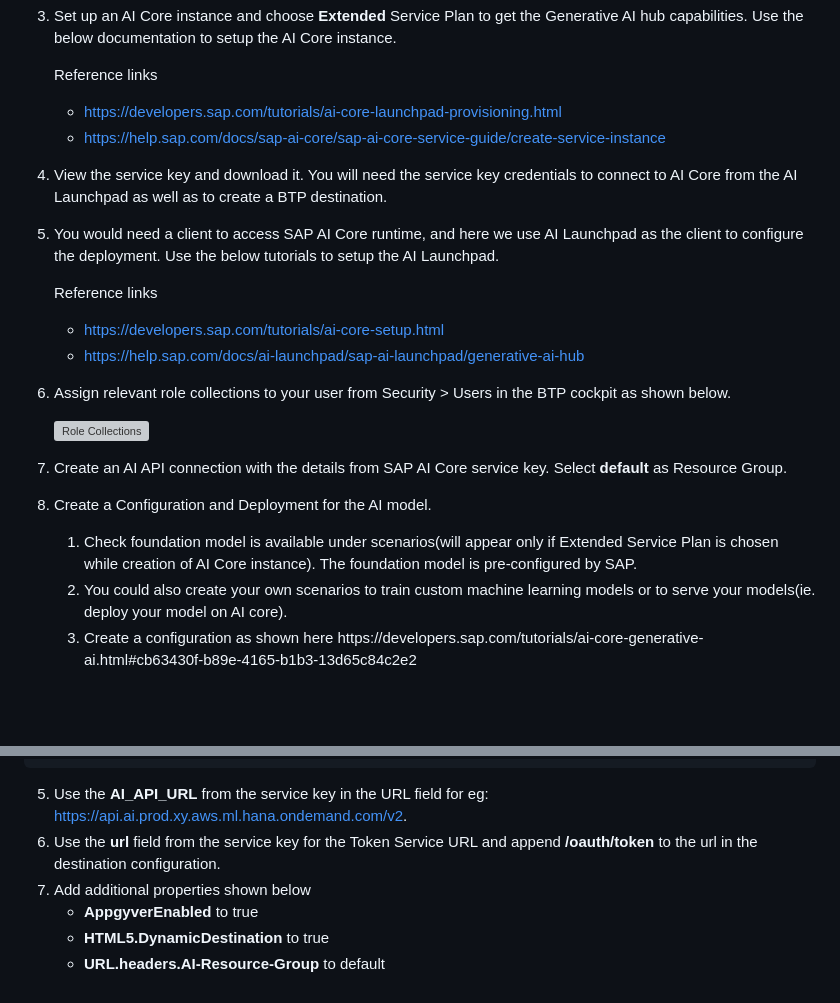
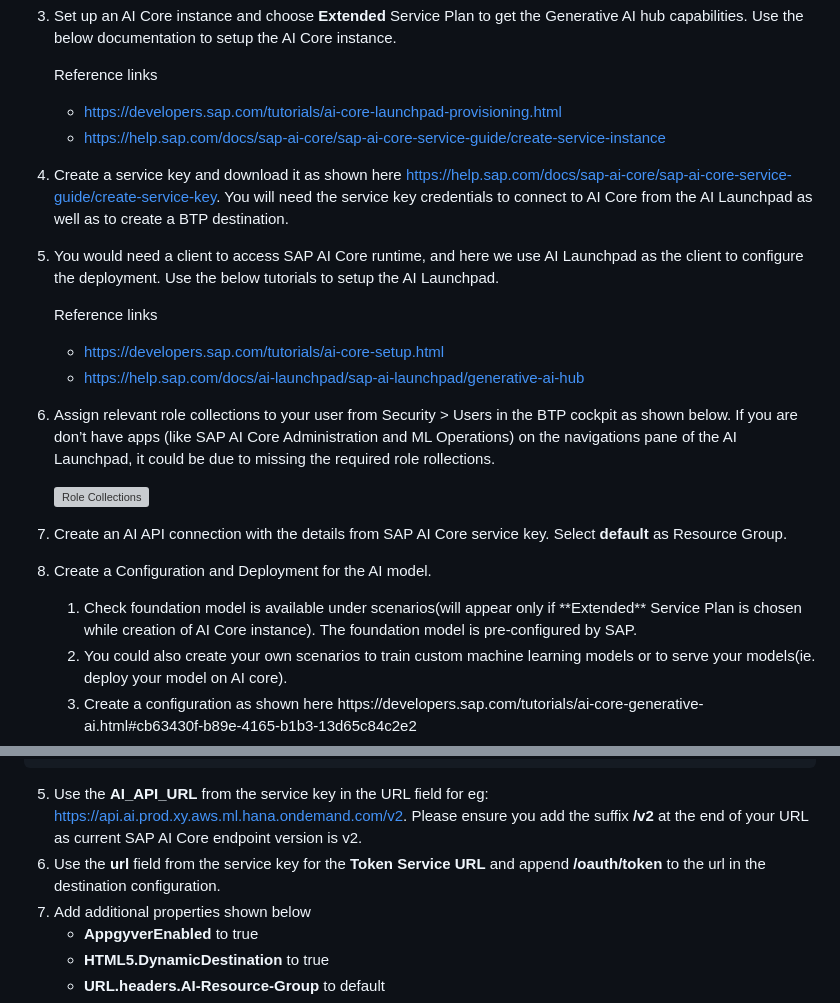
Before and after one commit to SAP-samples/teched2024-developer-keynote, a Markdown page: topics/DEV100A-build-chatbot-apps-aicore/README.md, 2 parts joined by grey strips. GitHub-like rendering; blank space fills up the shorter version; grey boxes are pictures that could not be loaded.

Commit message:
Update README.md - some clarification

````diff
--- a/topics/DEV100A-build-chatbot-apps-aicore/README.md
+++ b/topics/DEV100A-build-chatbot-apps-aicore/README.md
@@ -10,7 +10,7 @@
     - https://developers.sap.com/tutorials/ai-core-launchpad-provisioning.html
     - https://help.sap.com/docs/sap-ai-core/sap-ai-core-service-guide/create-service-instance
 
-4. View the service key and download it. You will need the service key credentials to connect to AI Core from the AI Launchpad as well as to create a BTP destination.
+4. Create a service key and download it as shown here https://help.sap.com/docs/sap-ai-core/sap-ai-core-service-guide/create-service-key. You will need the service key credentials to connect to AI Core from the AI Launchpad as well as to create a BTP destination.
 
 5. You would need a client to access SAP AI Core runtime, and here we use AI Launchpad as the client to configure the deployment. Use the below tutorials to setup the AI Launchpad.
 
@@ -18,7 +18,7 @@
     - https://developers.sap.com/tutorials/ai-core-setup.html
     - https://help.sap.com/docs/ai-launchpad/sap-ai-launchpad/generative-ai-hub
 
-6. Assign relevant role collections to your user from Security > Users in the BTP cockpit as shown below.
+6. Assign relevant role collections to your user from Security > Users in the BTP cockpit as shown below. If you are don’t have apps (like SAP AI Core Administration and ML Operations) on the navigations pane of the AI Launchpad, it could be due to missing the required role rollections.
 
     ![Role Collections](https://github.com/SAP-samples/teched2024-developer-keynote/blob/main/topics/DEV100A-build-chatbot-apps-aicore/images/user-role-collections-ai-core-launchpad.png)
 
@@ -27,7 +27,7 @@
 8. Create a Configuration and Deployment for the AI model.
 
     <ol type="a">
-        <li>Check foundation model is available under scenarios(will appear only if Extended Service Plan is chosen while creation of AI Core instance). The foundation model is pre-configured by SAP. </li>
+        <li>Check foundation model is available under scenarios(will appear only if **Extended** Service Plan is chosen while creation of AI Core instance). The foundation model is pre-configured by SAP. </li>
         <li>You could also create your own scenarios to train custom machine learning models or to serve your models(ie. deploy your model on AI core).</li>
         <li>Create a configuration as shown here
         https://developers.sap.com/tutorials/ai-core-generative-ai.html#cb63430f-b89e-4165-b1b3-13d65c84c2e2</li>
@@ -62,8 +62,8 @@
         }
     ```
 
- 5. Use the **AI_API_URL** from the service key in the URL field for eg: https://api.ai.prod.xy.aws.ml.hana.ondemand.com/v2.
- 6. Use the **url** field from the service key for the Token Service URL and append **/oauth/token** to the url in the destination configuration.
+ 5. Use the **AI_API_URL** from the service key in the URL field for eg: https://api.ai.prod.xy.aws.ml.hana.ondemand.com/v2. Please ensure you add the suffix **/v2** at the end of your URL as current SAP AI Core endpoint version is v2.
+ 6. Use the **url** field from the service key for the **Token Service URL** and append **/oauth/token** to the url in the destination configuration.
  7. Add additional properties shown below
     -  **AppgyverEnabled** to true
     -  **HTML5.DynamicDestination** to true
````
